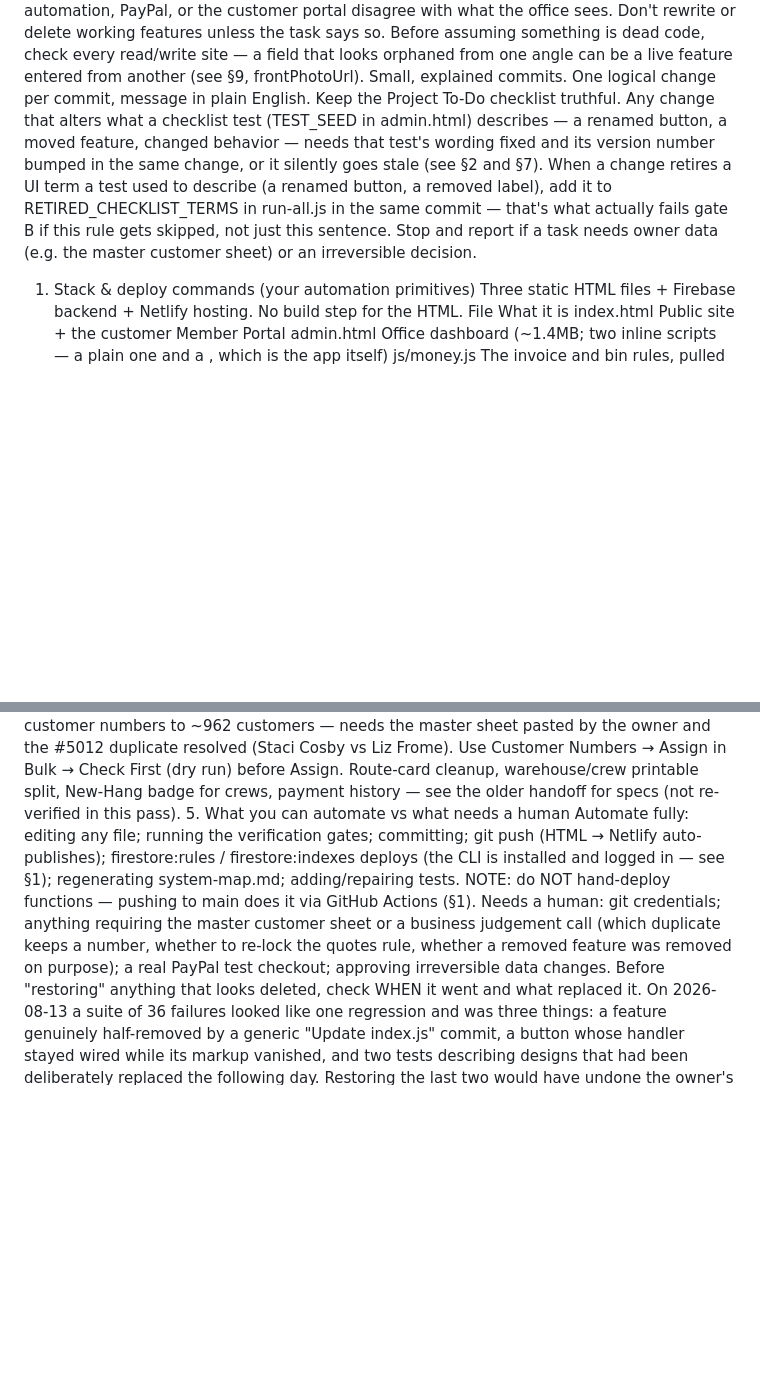
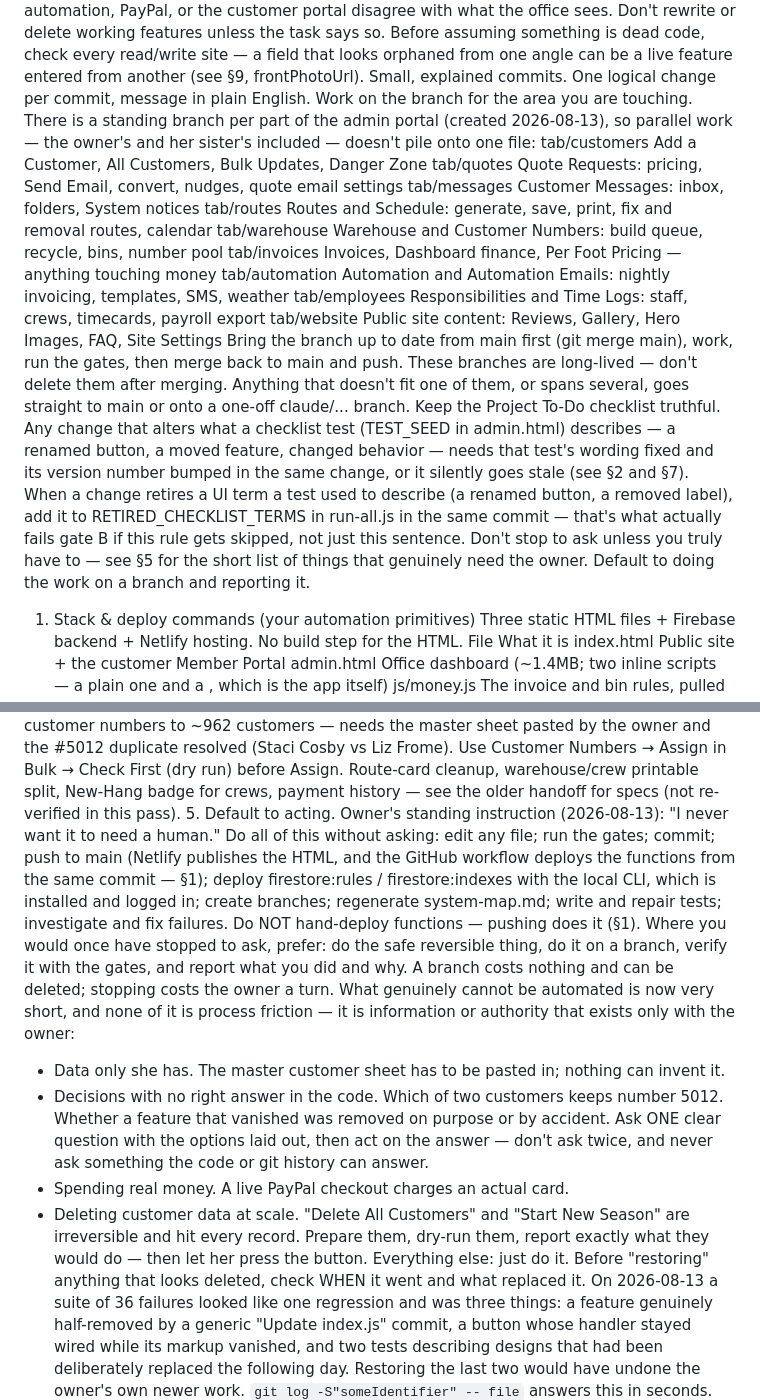
Before and after one commit to addieflips/Highlighting-Utah, a Markdown page: CLAUDE.md, 2 parts joined by grey strips. Rendered like a GitHub page; folded sections open; blank space fills up the shorter version.

Commit message:
Act by default, and give every part of the admin portal its own branch
Two standing instructions from the owner on 2026-08-13.

1. 'I never want it to need a human.'

Section 5 was a list of things to stop and ask about. Most of that friction
was already gone - the firebase CLI is logged in, functions deploy themselves
on push - so the section now says the opposite: do the work, on a branch, and
report it. Stopping costs her a turn; a branch costs nothing.

What is left genuinely cannot be automated, and none of it is process:
data only she has (the master customer sheet), decisions with no right answer
in the code (who keeps number 5012), spending real money (a live PayPal
charge), and irreversible bulk deletes (Delete All Customers, Start New
Season) - prepare and dry-run those, but let her press the button.

2. A branch per part of the portal.

Nine long-lived branches now exist, listed in section 0. Everything in admin
lives in one 1.4MB file, so parallel work - hers and her sister's - is easier
to keep apart if it starts on separate branches. They are not deleted after
merging.

Co-Authored-By: Claude Opus 5 (1M context) <noreply@anthropic.com>

```diff
--- a/CLAUDE.md
+++ b/CLAUDE.md
@@ -8,8 +8,19 @@ Never break money or delete customer data. Invoice math, prices, payments, custo
 Money/portal changes ship as ONE push. If a change spans the website and Cloud Functions (or Firestore rules), deploy them together (see §5). A half-deploy means the nightly automation, PayPal, or the customer portal disagree with what the office sees.
 Don't rewrite or delete working features unless the task says so. Before assuming something is dead code, check every read/write site — a field that looks orphaned from one angle can be a live feature entered from another (see §9, frontPhotoUrl).
 Small, explained commits. One logical change per commit, message in plain English.
+Work on the branch for the area you are touching. There is a standing branch per part of the admin portal (created 2026-08-13), so parallel work — the owner's and her sister's included — doesn't pile onto one file:
+  tab/customers   Add a Customer, All Customers, Bulk Updates, Danger Zone
+  tab/quotes      Quote Requests: pricing, Send Email, convert, nudges, quote email settings
+  tab/messages    Customer Messages: inbox, folders, System notices
+  tab/routes      Routes and Schedule: generate, save, print, fix and removal routes, calendar
+  tab/warehouse   Warehouse and Customer Numbers: build queue, recycle, bins, number pool
+  tab/invoices    Invoices, Dashboard finance, Per Foot Pricing — anything touching money
+  tab/automation  Automation and Automation Emails: nightly invoicing, templates, SMS, weather
+  tab/employees   Responsibilities and Time Logs: staff, crews, timecards, payroll export
+  tab/website     Public site content: Reviews, Gallery, Hero Images, FAQ, Site Settings
+Bring the branch up to date from main first (git merge main), work, run the gates, then merge back to main and push. These branches are long-lived — don't delete them after merging. Anything that doesn't fit one of them, or spans several, goes straight to main or onto a one-off claude/... branch.
 Keep the Project To-Do checklist truthful. Any change that alters what a checklist test (TEST_SEED in admin.html) describes — a renamed button, a moved feature, changed behavior — needs that test's wording fixed and its version number bumped in the same change, or it silently goes stale (see §2 and §7). When a change retires a UI term a test used to describe (a renamed button, a removed label), add it to RETIRED_CHECKLIST_TERMS in run-all.js in the same commit — that's what actually fails gate B if this rule gets skipped, not just this sentence.
-Stop and report if a task needs owner data (e.g. the master customer sheet) or an irreversible decision.
+Don't stop to ask unless you truly have to — see §5 for the short list of things that genuinely need the owner. Default to doing the work on a branch and reporting it.
 1. Stack & deploy commands (your automation primitives)
 Three static HTML files + Firebase backend + Netlify hosting. No build step for the HTML.
 File	What it is
@@ -83,9 +94,15 @@ Switching a customer's bill-to used to never move an outstanding light-change fe
 Ongoing / needs owner (do NOT automate blindly)
 Assign customer numbers to ~962 customers — needs the master sheet pasted by the owner and the #5012 duplicate resolved (Staci Cosby vs Liz Frome). Use Customer Numbers → Assign in Bulk → Check First (dry run) before Assign.
 Route-card cleanup, warehouse/crew printable split, New-Hang badge for crews, payment history — see the older handoff for specs (not re-verified in this pass).
-5. What you can automate vs what needs a human
-Automate fully: editing any file; running the verification gates; committing; git push (HTML → Netlify auto-publishes); firestore:rules / firestore:indexes deploys (the CLI is installed and logged in — see §1); regenerating system-map.md; adding/repairing tests. NOTE: do NOT hand-deploy functions — pushing to main does it via GitHub Actions (§1).
-Needs a human: git credentials; anything requiring the master customer sheet or a business judgement call (which duplicate keeps a number, whether to re-lock the quotes rule, whether a removed feature was removed on purpose); a real PayPal test checkout; approving irreversible data changes.
+5. Default to acting. Owner's standing instruction (2026-08-13): "I never want it to need a human."
+Do all of this without asking: edit any file; run the gates; commit; push to main (Netlify publishes the HTML, and the GitHub workflow deploys the functions from the same commit — §1); deploy firestore:rules / firestore:indexes with the local CLI, which is installed and logged in; create branches; regenerate system-map.md; write and repair tests; investigate and fix failures. Do NOT hand-deploy functions — pushing does it (§1).
+Where you would once have stopped to ask, prefer: do the safe reversible thing, do it on a branch, verify it with the gates, and report what you did and why. A branch costs nothing and can be deleted; stopping costs the owner a turn.
+What genuinely cannot be automated is now very short, and none of it is process friction — it is information or authority that exists only with the owner:
+  - Data only she has. The master customer sheet has to be pasted in; nothing can invent it.
+  - Decisions with no right answer in the code. Which of two customers keeps number 5012. Whether a feature that vanished was removed on purpose or by accident. Ask ONE clear question with the options laid out, then act on the answer — don't ask twice, and never ask something the code or git history can answer.
+  - Spending real money. A live PayPal checkout charges an actual card.
+  - Deleting customer data at scale. "Delete All Customers" and "Start New Season" are irreversible and hit every record. Prepare them, dry-run them, report exactly what they would do — then let her press the button.
+Everything else: just do it.
 Before "restoring" anything that looks deleted, check WHEN it went and what replaced it. On 2026-08-13 a suite of 36 failures looked like one regression and was three things: a feature genuinely half-removed by a generic "Update index.js" commit, a button whose handler stayed wired while its markup vanished, and two tests describing designs that had been deliberately replaced the following day. Restoring the last two would have undone the owner's own newer work. `git log -S"someIdentifier" -- file` answers this in seconds.
 Never: hand-edit Firestore documents blindly; delete indexes on a rules/index deploy prompt unless the JSON is known complete; push a money change to only one surface; assume a field is dead code without checking every read/write site.
 6. Standing task — regenerate the System Map + audit (do this at the start of a fresh session unless told otherwise)
```
